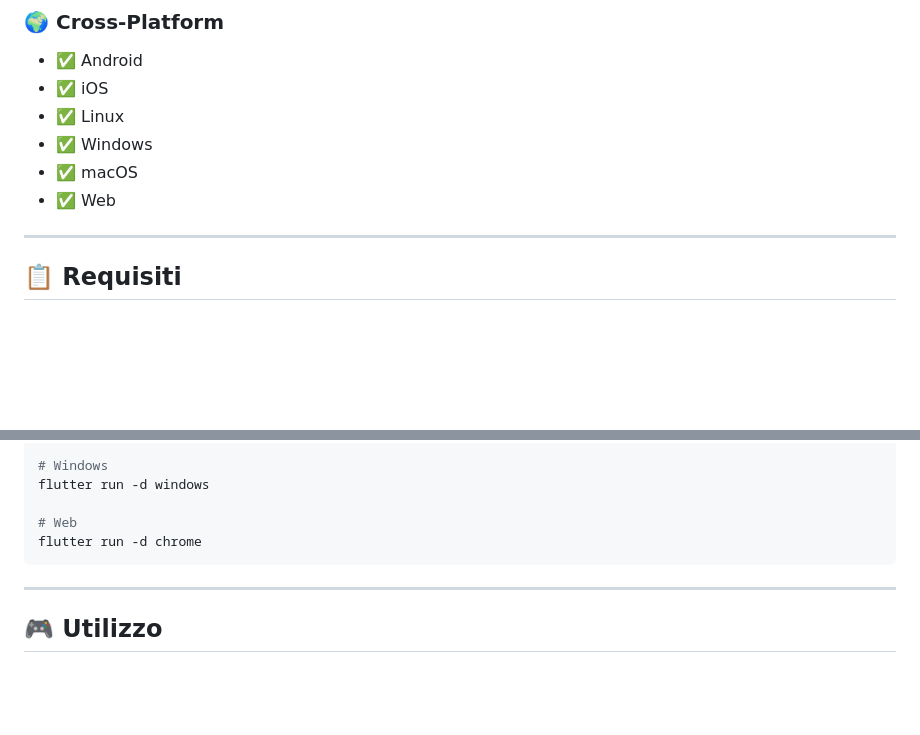
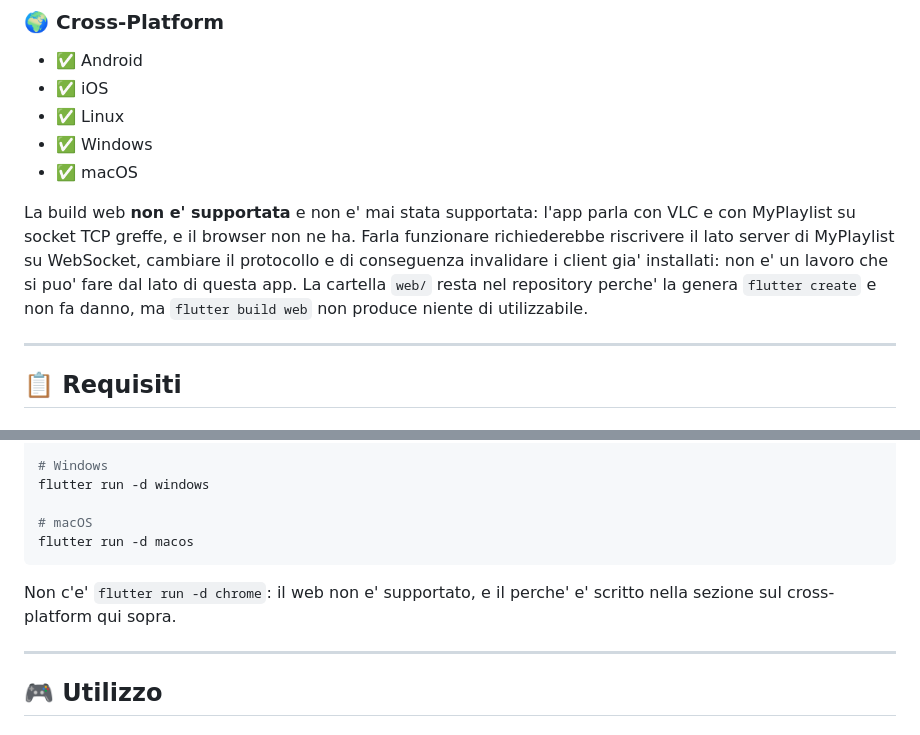
Before and after one commit to losciuto/VlcRemote-Flutter, a Markdown page: README.md, 2 parts joined by grey strips. Rendered like a GitHub page; blank space fills up the shorter version.

Commit message:
docs: il README non promette piu' una build web che non esiste (5.6, D4)
Il README elencava Web fra le piattaforme supportate e dava il comando
`flutter run -d chrome`. Non funziona: cinque file in lib/ importano
dart.io, e due di loro aprono socket TCP greffe, che e' il modo in cui
l'app parla con VLC e con MyPlaylist.

La risposta non e' togliere `dart:io`, perche' non si puo': il trasporto e'
socket TCP con AES-GCM ed e' il contratto C1-C13 che tiene insieme i due
progetti. Nel browser non esiste, quindi l'unica strada sarebbe riscrivere il
lato server di MyPlaylist su WebSocket, cambiare il protocollo e invalidare
i client gia' installati. E' un progetto, non una sistemazione.

Quindi la correzione e' dichiarare quello che e', con il motivo, cosi' che
chi legge il README non perda mezz'ora a cercare un errore di build.
Nelle istruzioni di esecuzione macOS mancava del tutto, ed e' una delle sei
piattaforme: aggiunta al suo posto.

La cartella web/ resta: la genera `flutter create` e non fa danno.

````diff
--- a/README.md
+++ b/README.md
@@ -61,7 +61,14 @@ Un'applicazione Flutter cross-platform per controllare VLC Media Player da remot
 - ✅ Linux
 - ✅ Windows
 - ✅ macOS
-- ✅ Web
+
+La build web **non e' supportata** e non e' mai stata supportata: l'app parla
+con VLC e con MyPlaylist su socket TCP greffe, e il browser non ne ha. Farla
+funzionare richiederebbe riscrivere il lato server di MyPlaylist su WebSocket,
+cambiare il protocollo e di conseguenza invalidare i client gia' installati:
+non e' un lavoro che si puo' fare dal lato di questa app. La cartella `web/`
+resta nel repository perche' la genera `flutter create` e non fa danno, ma
+`flutter build web` non produce niente di utilizzabile.
 
 ---
 
@@ -104,9 +111,12 @@ flutter run -d linux
 # Windows
 flutter run -d windows
 
-# Web
-flutter run -d chrome
+# macOS
+flutter run -d macos
 ```
+
+Non c'e' `flutter run -d chrome`: il web non e' supportato, e il perche' e'
+scritto nella sezione sul cross-platform qui sopra.
 
 ---
 
````
